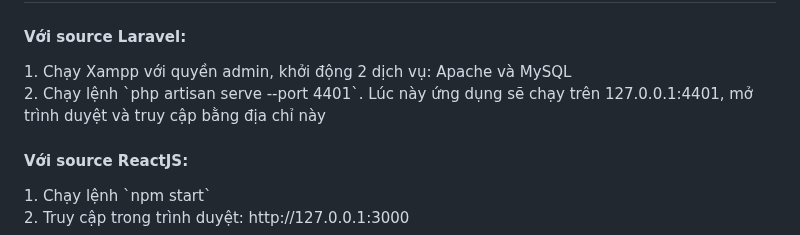
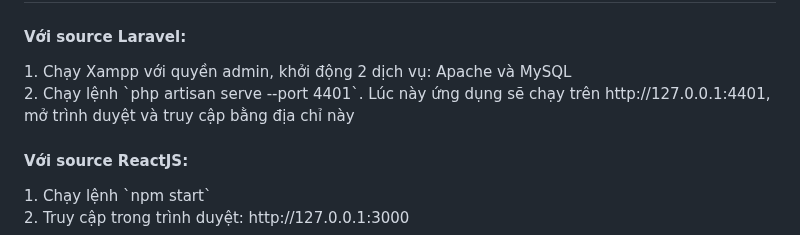
Before and after one commit to TrHgTung/Snorlax, a Markdown page: readme.md, the part around one of its changes. Rendered like a GitHub page.

```diff
--- a/readme.md
+++ b/readme.md
@@ -53,7 +53,7 @@
 <h2>CÁCH CHẠY SOURCE</h2>
 <h4>Với source Laravel:</h4>
 1. Chạy Xampp với quyền admin, khởi động 2 dịch vụ: Apache và MySQL <br>
-2. Chạy lệnh `php artisan serve --port 4401`. Lúc này ứng dụng sẽ chạy trên 127.0.0.1:4401, mở trình duyệt và truy cập bằng địa chỉ này <br>
+2. Chạy lệnh `php artisan serve --port 4401`. Lúc này ứng dụng sẽ chạy trên http://127.0.0.1:4401, mở trình duyệt và truy cập bằng địa chỉ này <br>
 
 <h4>Với source ReactJS:</h4>
 1. Chạy lệnh `npm start`<br>
```
Also changed, not shown: other parts of readme.md (+1 -1 lines).
